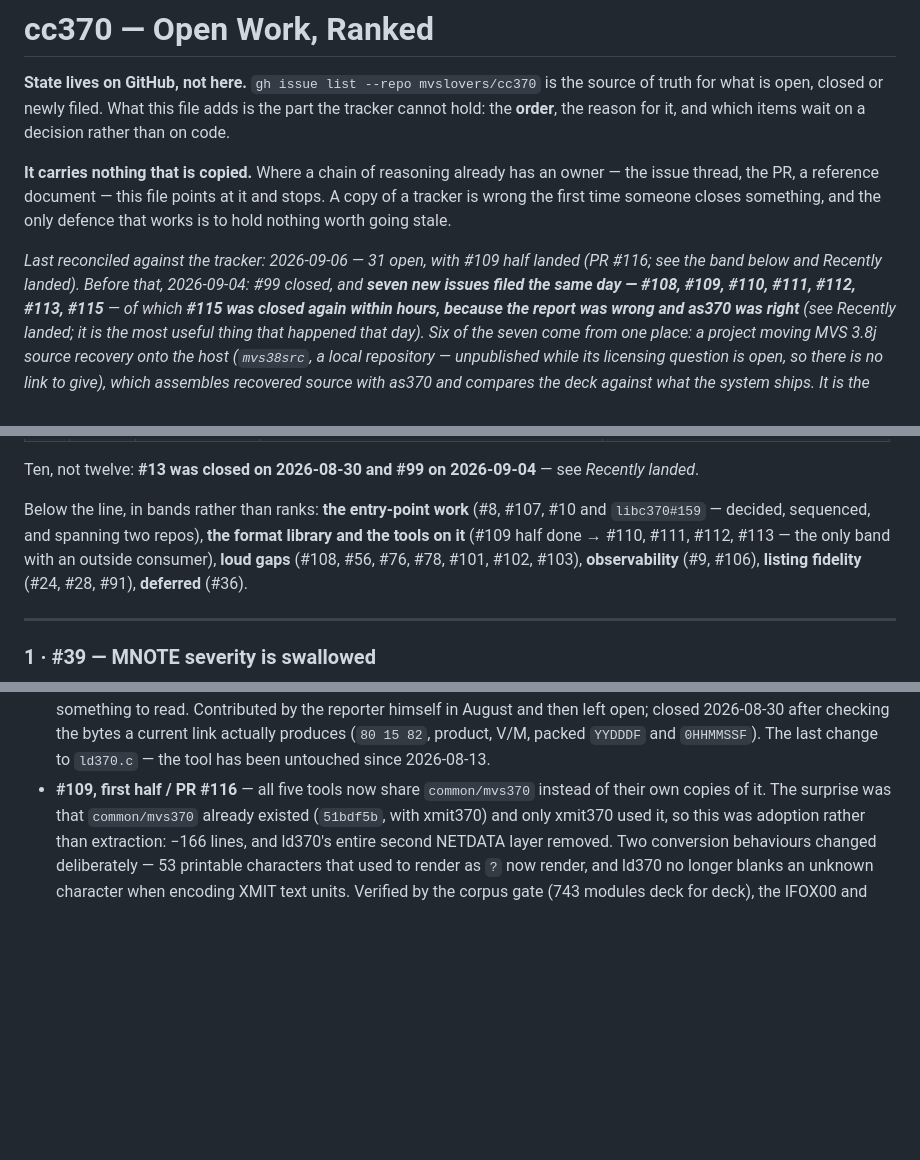
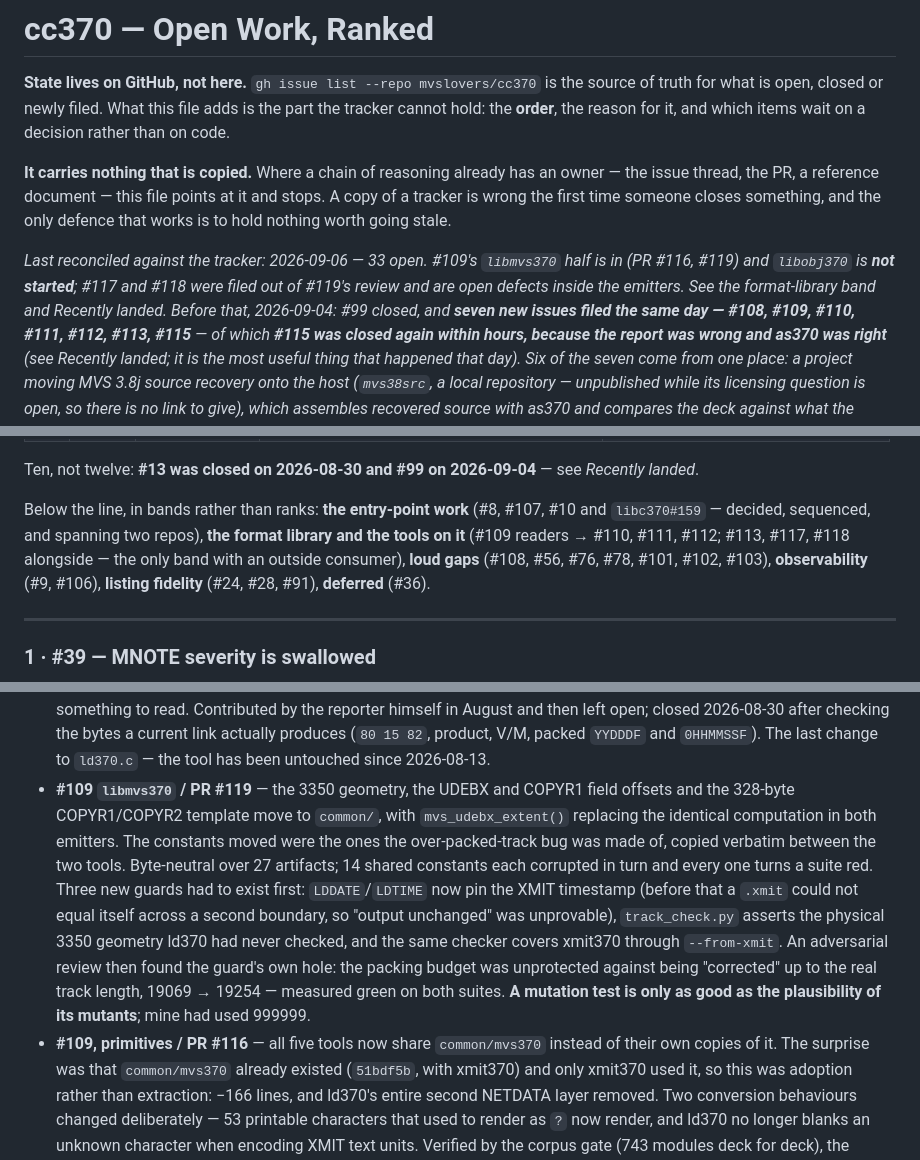
Before and after one commit to mvslovers/cc370, a Markdown page: TODO.md, 3 parts joined by grey strips. Drawn GitHub-style; blank space fills up the shorter version.

```diff
--- a/TODO.md
+++ b/TODO.md
@@ -10,9 +10,10 @@ owner — the issue thread, the PR, a reference document — this file points at
 and stops. A copy of a tracker is wrong the first time someone closes something,
 and the only defence that works is to hold nothing worth going stale.
 
-*Last reconciled against the tracker: 2026-09-06 — 31 open, with #109 half
-landed (PR #116; see the band below and *Recently landed*). Before that,
-2026-09-04: #99 closed, and
+*Last reconciled against the tracker: 2026-09-06 — 33 open. #109's `libmvs370`
+half is in (PR #116, #119) and `libobj370` is **not started**; #117 and #118 were
+filed out of #119's review and are open defects inside the emitters. See the
+format-library band and *Recently landed*. Before that, 2026-09-04: #99 closed, and
 **seven new issues filed the same day — #108, #109, #110, #111, #112, #113,
 #115** — of which **#115 was closed again within hours, because the report was
 wrong and as370 was right** (see *Recently landed*; it is the most useful thing
@@ -62,8 +63,8 @@ Ten, not twelve: **#13 was closed on 2026-08-30 and #99 on 2026-09-04** — see
 
 Below the line, in bands rather than ranks: **the entry-point work** (#8, #107,
 #10 and `libc370#159` — decided, sequenced, and spanning two repos), **the format
-library and the tools on it** (#109 half done → #110, #111, #112, #113 — the only
-band with an outside consumer), **loud gaps** (#108, #56, #76, #78, #101, #102,
+library and the tools on it** (#109 readers → #110, #111, #112; #113, #117, #118
+alongside — the only band with an outside consumer), **loud gaps** (#108, #56, #76, #78, #101, #102,
 #103), **observability** (#9, #106), **listing fidelity** (#24, #28, #91),
 **deferred** (#36).
 
@@ -474,7 +489,21 @@ Pointers only. The reasoning lives in the issues and their PRs.
   the bytes a current link actually produces (`80 15 82`, product, V/M, packed
   `YYDDDF` and `0HHMMSSF`). The last change to `ld370.c` — the tool has been
   untouched since 2026-08-13.
-- **#109, first half / PR #116** — all five tools now share `common/mvs370`
+- **#109 `libmvs370` / PR #119** — the 3350 geometry, the UDEBX and COPYR1 field
+  offsets and the 328-byte COPYR1/COPYR2 template move to `common/`, with
+  `mvs_udebx_extent()` replacing the identical computation in both emitters. The
+  constants moved were the ones the over-packed-track bug was made of, copied
+  verbatim between the two tools. Byte-neutral over 27 artifacts; 14 shared
+  constants each corrupted in turn and every one turns a suite red. Three new
+  guards had to exist first: `LDDATE`/`LDTIME` now pin the XMIT timestamp (before
+  that a `.xmit` could not equal itself across a second boundary, so
+  "output unchanged" was unprovable), `track_check.py` asserts the physical 3350
+  geometry ld370 had never checked, and the same checker covers xmit370 through
+  `--from-xmit`. An adversarial review then found the guard's own hole: the
+  packing budget was unprotected against being "corrected" up to the real track
+  length, 19069 → 19254 — measured green on both suites. **A mutation test is
+  only as good as the plausibility of its mutants**; mine had used 999999.
+- **#109, primitives / PR #116** — all five tools now share `common/mvs370`
   instead of their own copies of it. The surprise was that `common/mvs370`
   already existed (`51bdf5b`, with xmit370) and only xmit370 used it, so this was
   adoption rather than extraction: −166 lines, and ld370's entire second NETDATA
```
Also changed, not shown: other parts of TODO.md (+49 -35 lines), docs/tool-roadmap.md (+52 -29 lines).
